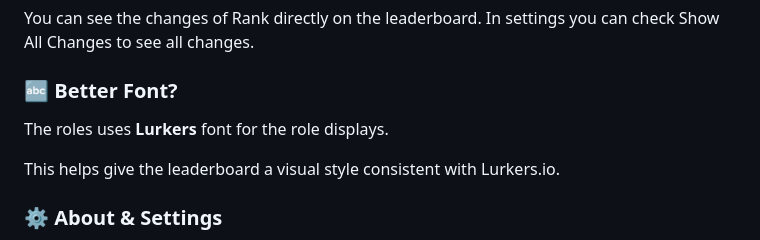
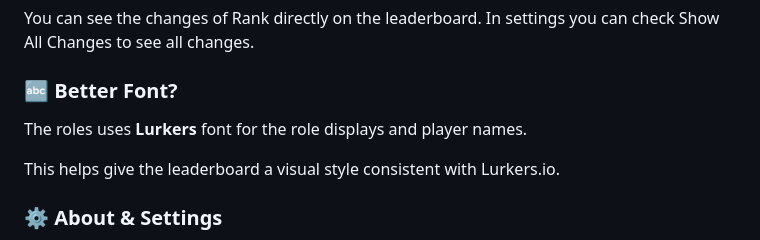
Before and after one commit to aethernebula2-prog/lurkers.io-leaderboard, a Markdown page: README.md, the part around one of its changes. Rendered like a GitHub page.

```diff
--- a/README.md
+++ b/README.md
@@ -108,7 +108,7 @@ You can see the changes of Rank directly on the leaderboard. In settings you can
 
 ### 🔤 Better Font?
 
-The roles uses **Lurkers** font for the role displays.
+The roles uses **Lurkers** font for the role displays and player names.
 
 This helps give the leaderboard a visual style consistent with Lurkers.io.
 
```
Also changed, not shown: other parts of README.md (+1 -1 lines).
